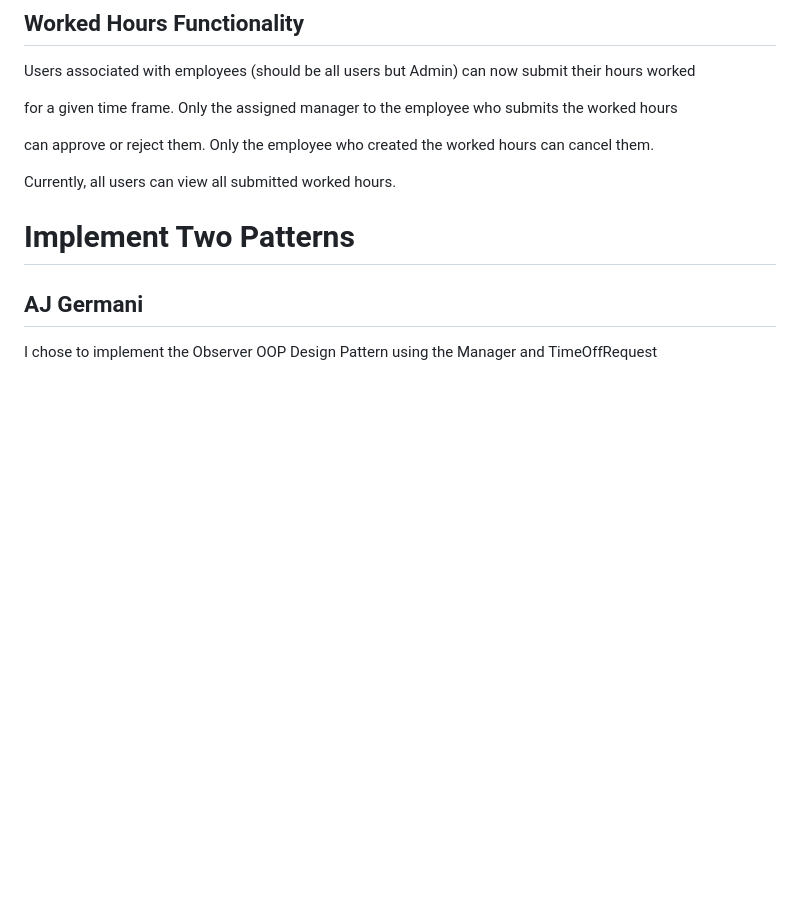
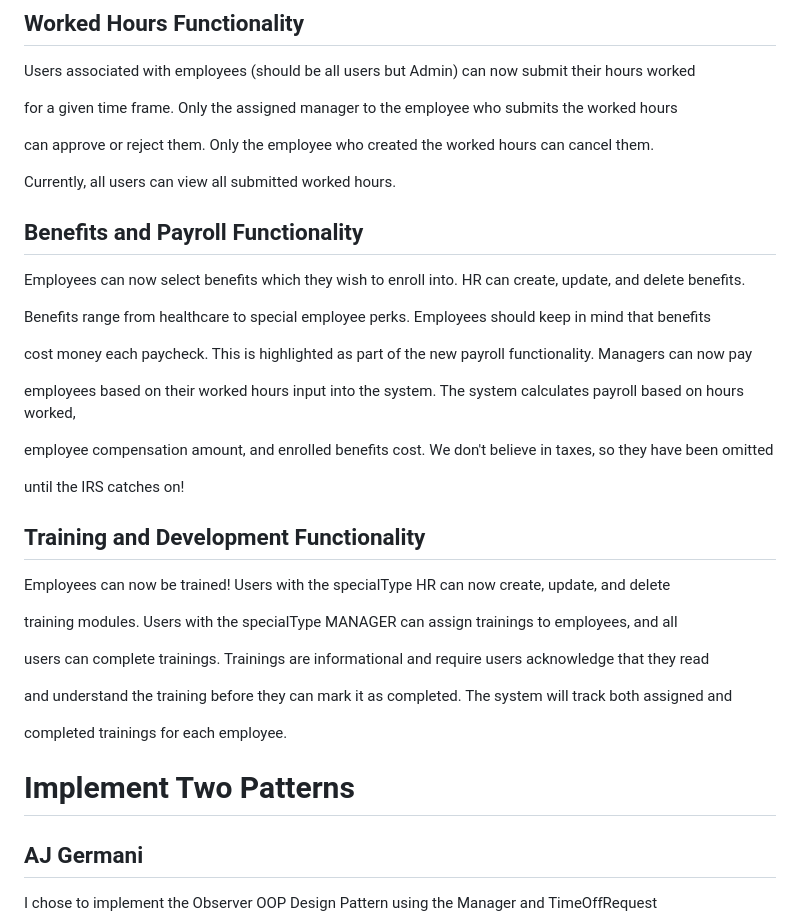
Before and after one commit to GeRmAnImAl/Group1HRMSAPP, a Markdown page: README.md, the part around the change. Drawn GitHub-style; blank space fills up the shorter version.

Commit message:
Update README.md to reflect new features

```diff
--- a/README.md
+++ b/README.md
@@ -65,6 +65,30 @@ for a given time frame. Only the assigned manager to the employee who submits th
 can approve or reject them. Only the employee who created the worked hours can cancel them.
 
 Currently, all users can view all submitted worked hours.
+
+## Benefits and Payroll Functionality
+Employees can now select benefits which they wish to enroll into. HR can create, update, and delete benefits.
+
+Benefits range from healthcare to special employee perks. Employees should keep in mind that benefits
+
+cost money each paycheck. This is highlighted as part of the new payroll functionality. Managers can now pay
+
+employees based on their worked hours input into the system. The system calculates payroll based on hours worked,
+
+employee compensation amount, and enrolled benefits cost. We don't believe in taxes, so they have been omitted
+
+until the IRS catches on!
+
+## Training and Development Functionality
+Employees can now be trained! Users with the specialType HR can now create, update, and delete
+
+training modules. Users with the specialType MANAGER can assign trainings to employees, and all
+
+users can complete trainings. Trainings are informational and require users acknowledge that they read
+
+and understand the training before they can mark it as completed. The system will track both assigned and
+
+completed trainings for each employee.
 
 # Implement Two Patterns
 ## AJ Germani
```
